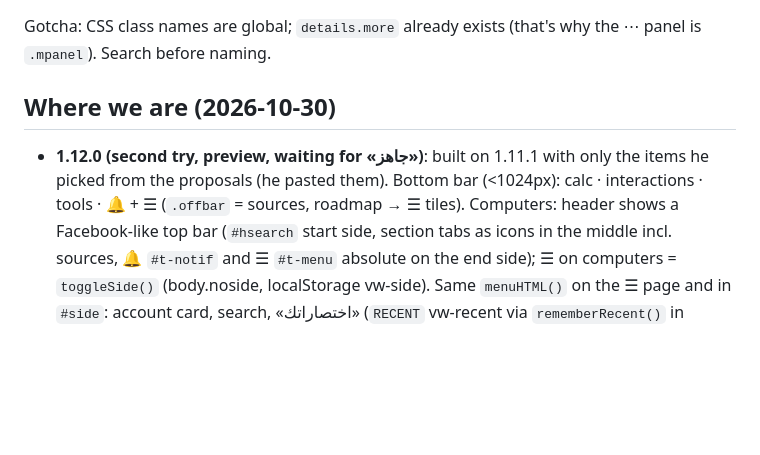
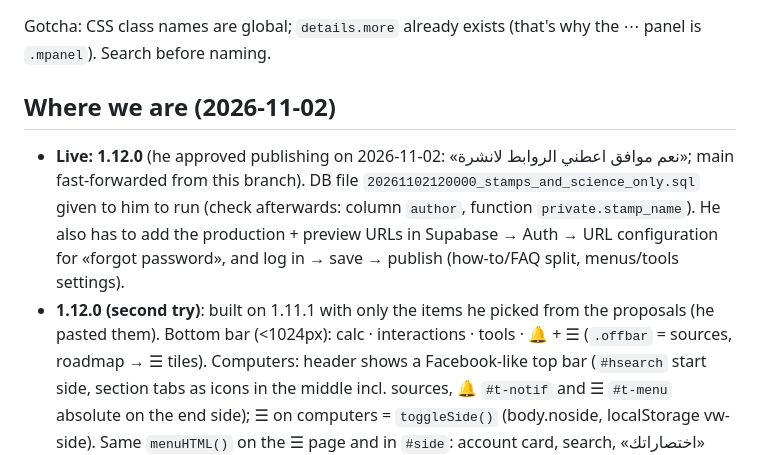
Before and after one commit to vitawaw/vitawaw.github.io, a Markdown page: CLAUDE.md, the part around the change. GitHub-like rendering; blank space fills up the shorter version.

Commit message:
Release 1.12.0: owner approved
Co-Authored-By: Claude Opus 5.5 <noreply@anthropic.com>
Claude-Session: https://claude.ai/code/session_01RPdTm9eCffxbHfAx3gDuj3

````diff
--- a/CLAUDE.md
+++ b/CLAUDE.md
@@ -68,8 +68,12 @@ node tests/worker_links_test.mjs # link check
 ```
 Gotcha: CSS class names are global; `details.more` already exists (that's why the ⋯ panel is `.mpanel`). Search before naming.
 
-## Where we are (2026-10-30)
-- **1.12.0 (second try, preview, waiting for «جاهز»)**: built on 1.11.1 with only the items he picked from the proposals (he pasted them).
+## Where we are (2026-11-02)
+- **Live: 1.12.0** (he approved publishing on 2026-11-02: «نعم موافق اعطني الروابط لانشرة»; main fast-forwarded from this branch).
+  DB file `20261102120000_stamps_and_science_only.sql` given to him to run (check afterwards: column `author`, function `private.stamp_name`).
+  He also has to add the production + preview URLs in Supabase → Auth → URL configuration for «forgot password», and log in → save → publish
+  (how-to/FAQ split, menus/tools settings).
+- **1.12.0 (second try)**: built on 1.11.1 with only the items he picked from the proposals (he pasted them).
   Bottom bar (<1024px): calc · interactions · tools · 🔔 + ☰ (`.offbar` = sources, roadmap → ☰ tiles). Computers: header shows a
   Facebook-like top bar (`#hsearch` start side, section tabs as icons in the middle incl. sources, 🔔 `#t-notif` and ☰ `#t-menu`
   absolute on the end side); ☰ on computers = `toggleSide()` (body.noside, localStorage vw-side). Same `menuHTML()` on the ☰ page
````
